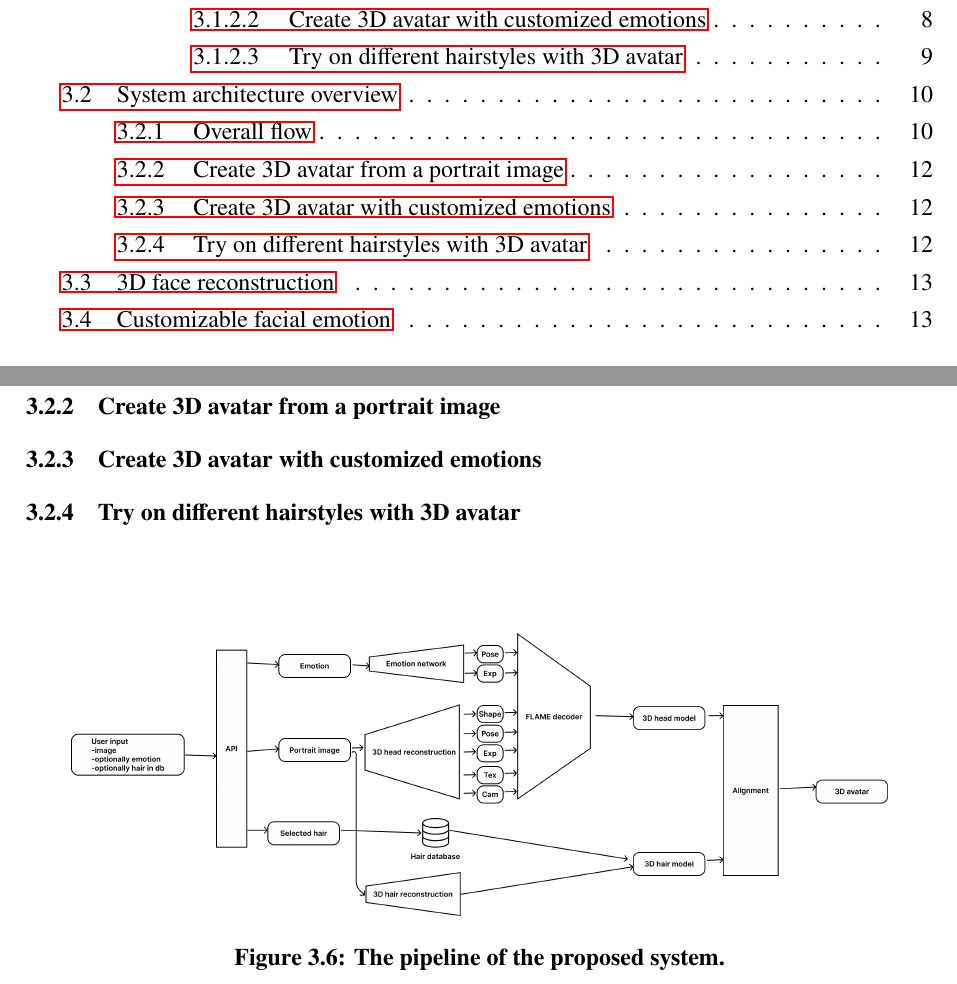
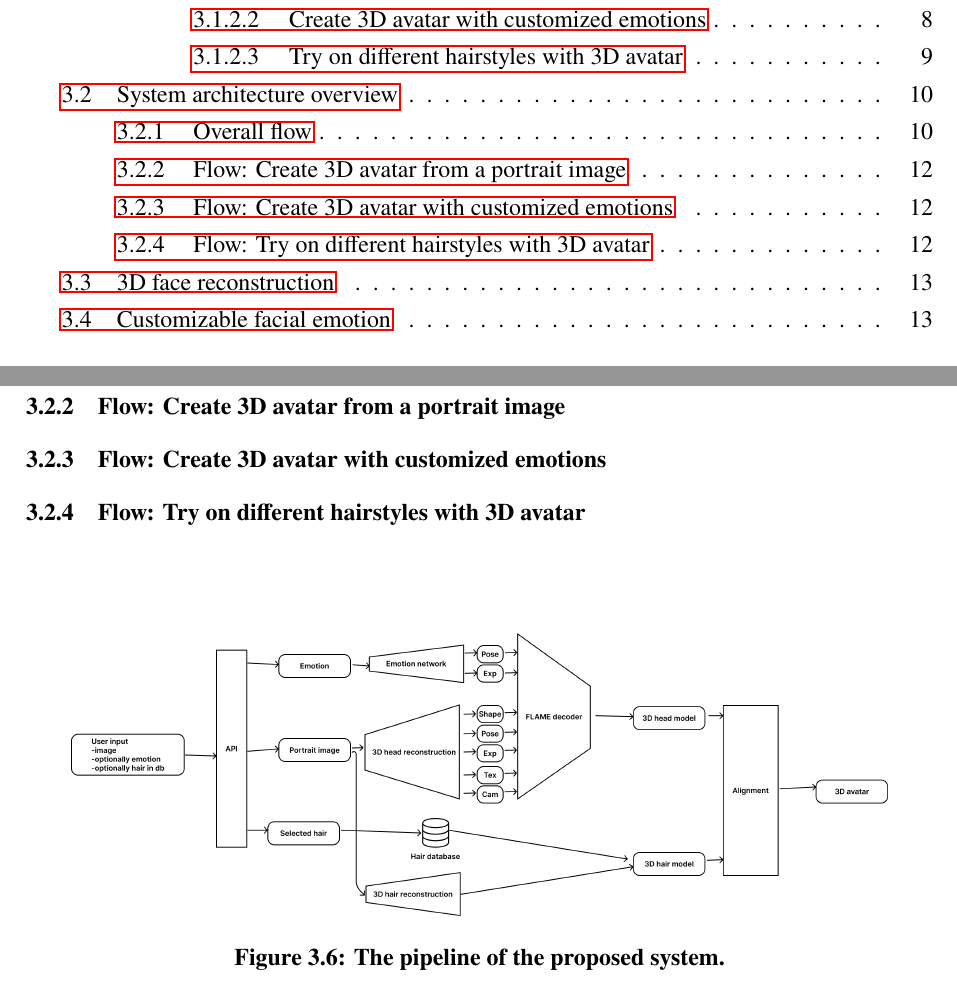
Before and after one commit to dqhieuu/uet-thesis, a LaTeX document (main.tex, which reads body-eng/03-method/method.tex): two parts of pages 6 and 21 of 28, joined at a grey line, cut so that both start at the same text. The pictures show the PDF file main.pdf that the author committed with the source.

Commit message:
Oct 23, 2023, 3:29 AM

```diff
--- a/body-eng/03-method/method.tex
+++ b/body-eng/03-method/method.tex
@@ -98,11 +98,11 @@ Essentially, the system architecture serves the purpose of taking a single-view
 
 The system holds a database for hairstyles, which is convenient for try-on purposes. Instead of going through the standard flow where the system extracts the user's hairstyle from the captured image, the user can try on a variety of hairstyles in the database to see if any of these hairstyles suit their face. The details of each reconstruction block will be explained in detail in the sections below.
 
-\subsubsection{Create 3D avatar from a portrait image}
+\subsubsection{Flow: Create 3D avatar from a portrait image}
 
-\subsubsection{Create 3D avatar with customized emotions}
+\subsubsection{Flow: Create 3D avatar with customized emotions}
 
-\subsubsection{Try on different hairstyles with 3D avatar}
+\subsubsection{Flow: Try on different hairstyles with 3D avatar}
 
 
 \includefigure[The pipeline of the proposed system.]{images/system_pipeline.png}
```
Also changed, not shown: main.pdf.
